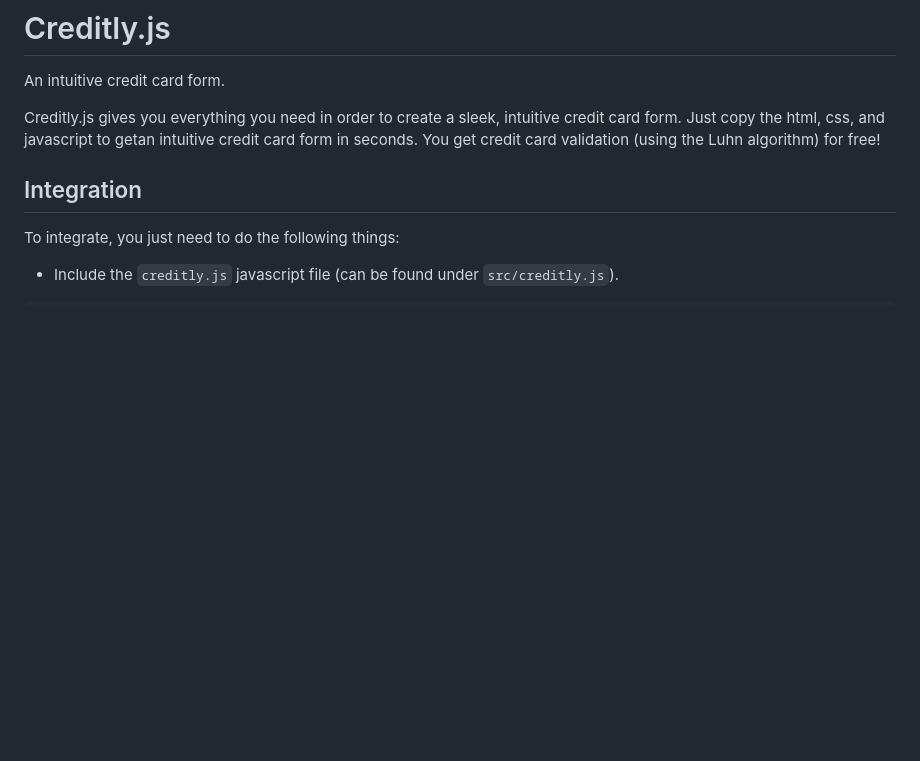
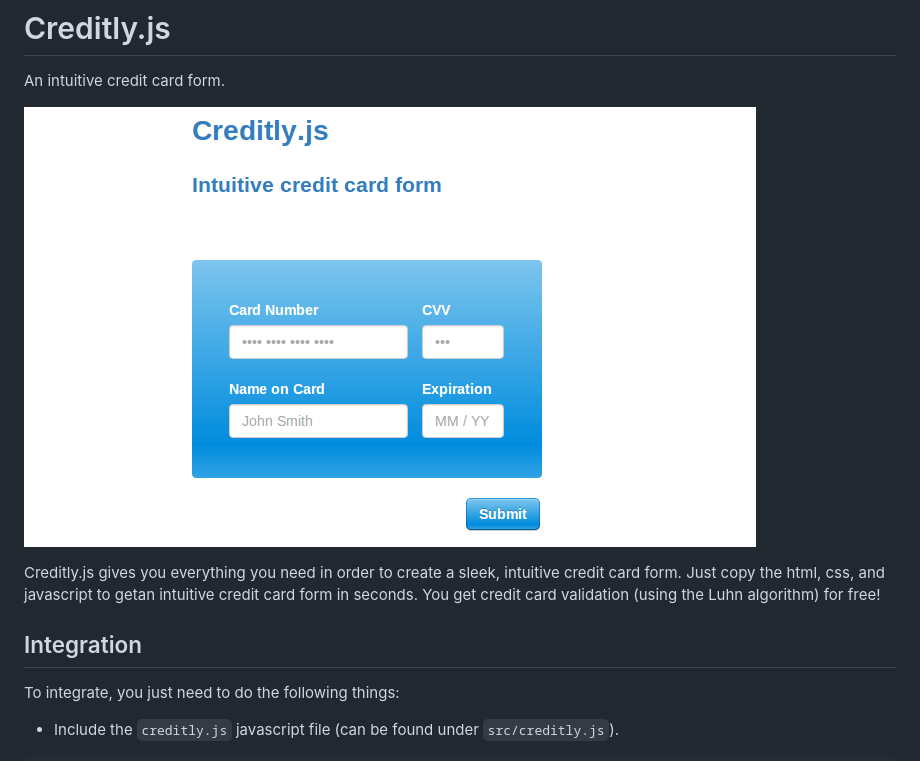
Before and after one commit to wangjohn/creditly, a Markdown page: README.md, the part around the change. Rendered like a GitHub page; pictures changed too: images/teaser_snapshot.png (added); blank space fills up the shorter version.

Commit message:
Adding an image to the readme.

```diff
--- a/README.md
+++ b/README.md
@@ -2,6 +2,8 @@ Creditly.js
 ========
 
 An intuitive credit card form.
+
+![ScreenShot](images/teaser_snapshot.png)
 
 Creditly.js gives you everything you need in order to create a sleek, intuitive credit card form. Just copy the html, css, and javascript to getan intuitive credit card form in seconds. You get credit card validation (using the Luhn algorithm) for free!
 
```
Also changed, not shown: 2 other files.
